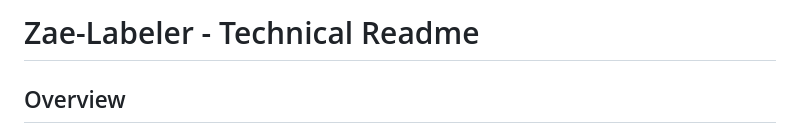
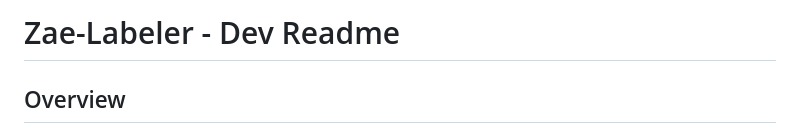
Before and after one commit to zae-park/zae-labeler, a Markdown page: zae_labeler/README.md, the part around the change. Drawn GitHub-style.

```diff
--- a/zae_labeler/README.md
+++ b/zae_labeler/README.md
@@ -1,4 +1,4 @@
-# Zae-Labeler - Technical Readme
+# Zae-Labeler - Dev Readme
 
 ## Overview
 This Flutter-based labeling app supports project-based data annotation with a focus on flexibility, multi-mode labeling, and modern UI/UX. It is designed to work cross-platform (Windows & Web) and uses a modular MVVM (Model-View-ViewModel) architecture.
```
Also changed, not shown: zae_labeler/README-ko.md (+1 -1 lines).
